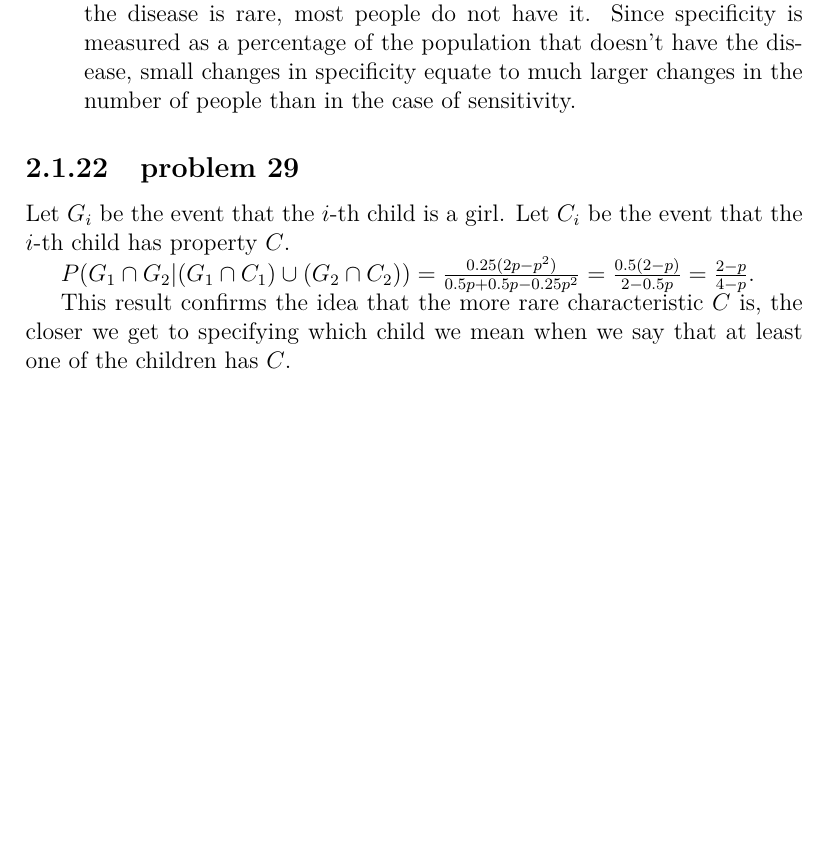
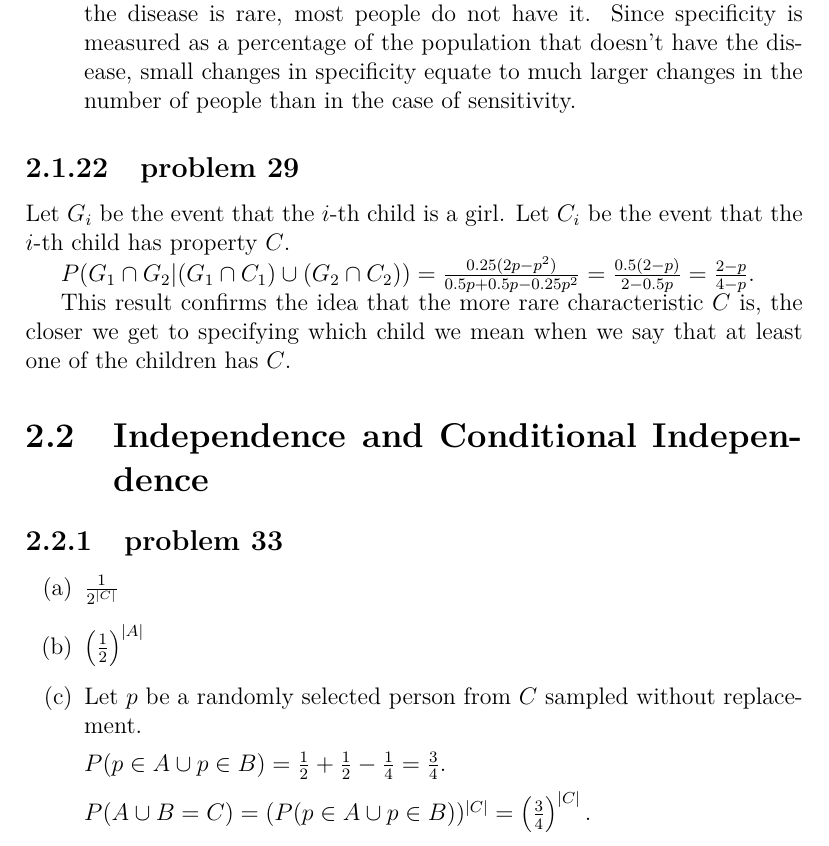
Before and after one commit to fifthist/Introduction-To-Probability-Blitzstein-Solutions, a LaTeX book (src/index.tex, which reads src/chapters/2/sections/independence_and_conditional_independence/index.tex, src/chapters/2/sections/independence_and_conditional_independence/problems/33.tex): part of page 34 of 34, cut so that both start at the same text, the shorter picture padded with empty space. Compiled offline with pdfLaTeX.

Commit message:
Write up problem 33 of chapter 2 section Independence and Conditional Independence.

```diff
--- /dev/null
+++ b/src/chapters/2/sections/independence_and_conditional_independence/index.tex
@@ -0,0 +1,4 @@
+\section{Independence and Conditional Independence}
+
+\subsection{problem 33}
+\input{problems/33}
--- /dev/null
+++ b/src/chapters/2/sections/independence_and_conditional_independence/problems/33.tex
@@ -0,0 +1,15 @@
+\begin{enumerate}[label=(\alph*)]
+
+\item $\frac{1}{2^{|C|}}$
+
+\item $\left(\frac{1}{2}\right)^{|A|}$
+
+\item Let $p$ be a randomly selected person from $C$ sampled without
+replacement.
+
+$P(p \in A \cup p \in B) = \frac{1}{2} + \frac{1}{2} - \frac{1}{4} = \frac{3}
+{4}$.
+
+$P(A \cup B = C) = (P(p \in A \cup p \in B))^{|C|} = \left(\frac{3}{4}\right)^
+{|C|}.$
+\end{enumerate}
```
Also changed, not shown: src/chapters/2/index.tex (+1 -0 lines).
